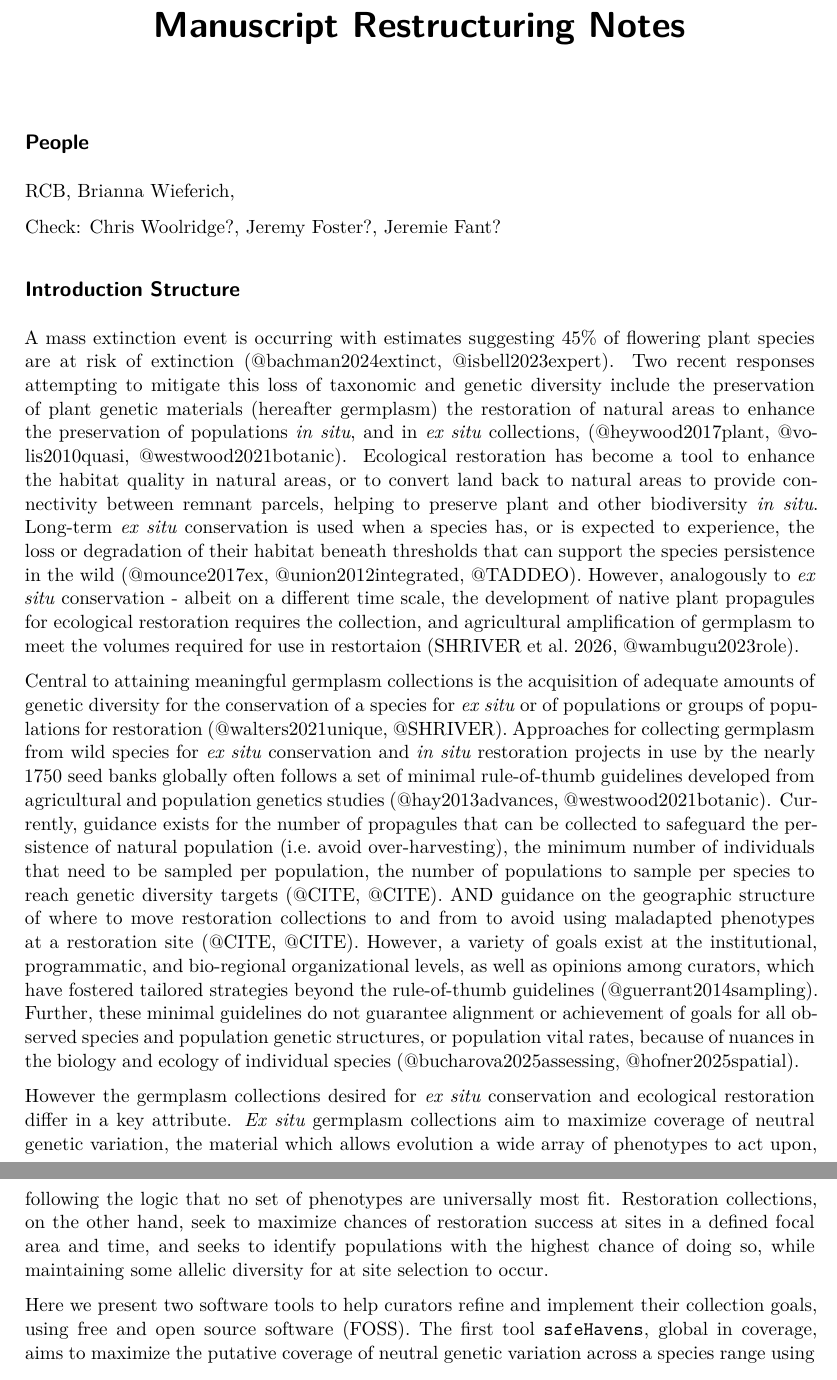
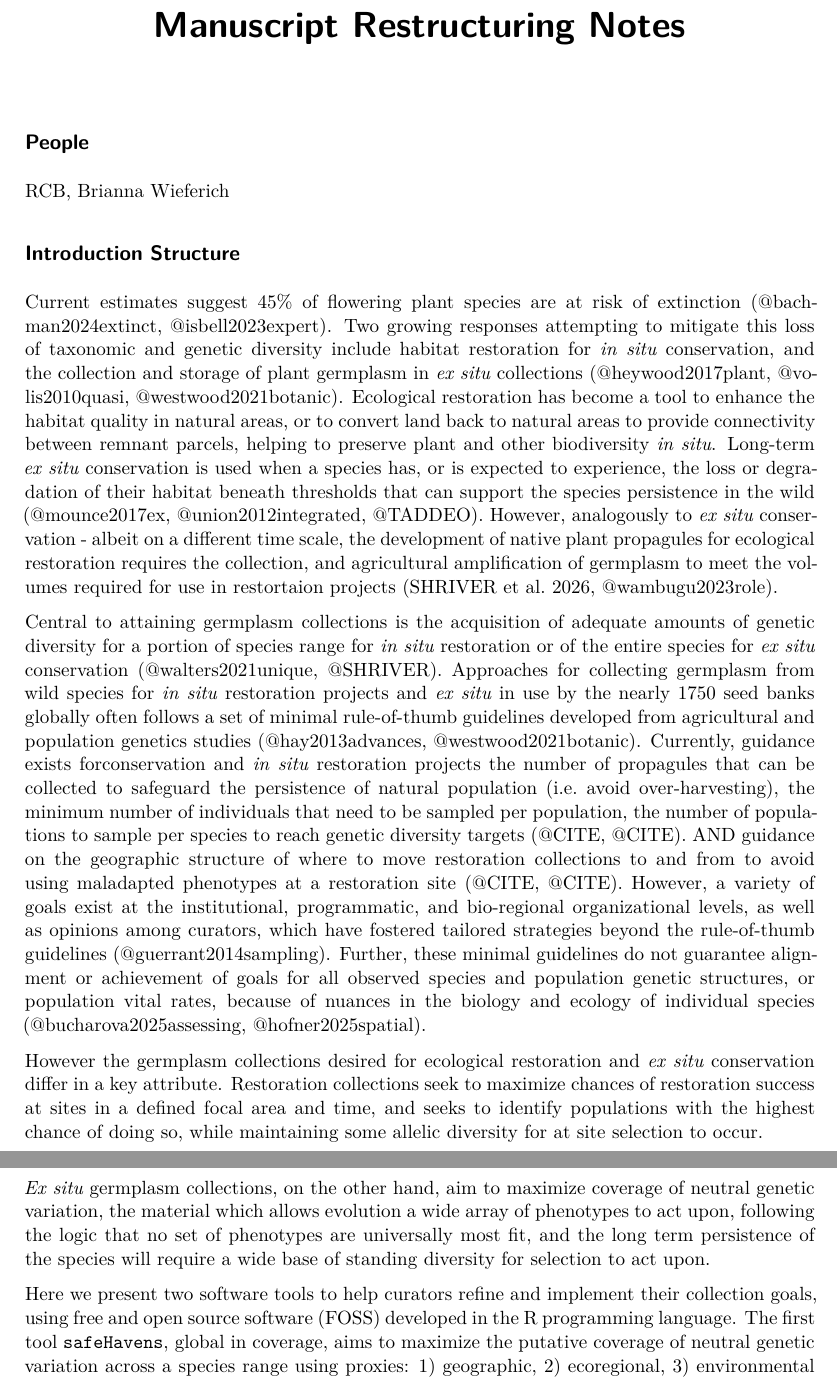
Before and after one commit to sagesteppe/GermplasmCurationTools, a Quarto document (Restructure_notes.qmd): two parts of pages 1 and 2 of 2, joined at a grey line, cut so that both start at the same text. Rendered offline with R 4.5, knitr and Pandoc in place of Quarto, then LaTeX, with nearby package versions.

Commit message:
intro structure

```diff
--- a/Restructure_notes.qmd
+++ b/Restructure_notes.qmd
@@ -6,30 +6,28 @@ editor: visual
 
 ## People
 
-RCB, Brianna Wieferich,
-
-Check: Chris Woolridge?, Jeremy Foster?, Jeremie Fant?
+RCB, Brianna Wieferich
 
 ## Introduction Structure
 
-A mass extinction event is occurring with estimates suggesting 45% of flowering plant species are at risk of extinction (@bachman2024extinct, @isbell2023expert).
-Two recent responses attempting to mitigate this loss of taxonomic and genetic diversity include the preservation of plant genetic materials (hereafter germplasm) the restoration of natural areas to enhance the preservation of populations *in situ*, and in *ex situ* collections, (@heywood2017plant, @volis2010quasi, @westwood2021botanic).
+Current estimates suggest 45% of flowering plant species are at risk of extinction (@bachman2024extinct, @isbell2023expert).
+Two growing responses attempting to mitigate this loss of taxonomic and genetic diversity include habitat restoration for *in situ* conservation, and the collection and storage of plant germplasm in *ex situ* collections (@heywood2017plant, @volis2010quasi, @westwood2021botanic).
 Ecological restoration has become a tool to enhance the habitat quality in natural areas, or to convert land back to natural areas to provide connectivity between remnant parcels, helping to preserve plant and other biodiversity *in situ*.
 Long-term *ex situ* conservation is used when a species has, or is expected to experience, the loss or degradation of their habitat beneath thresholds that can support the species persistence in the wild (@mounce2017ex, @union2012integrated, @TADDEO).
-However, analogously to *ex situ* conservation - albeit on a different time scale, the development of native plant propagules for ecological restoration requires the collection, and agricultural amplification of germplasm to meet the volumes required for use in restortaion (SHRIVER et al. 2026, @wambugu2023role).
+However, analogously to *ex situ* conservation - albeit on a different time scale, the development of native plant propagules for ecological restoration requires the collection, and agricultural amplification of germplasm to meet the volumes required for use in restortaion projects (SHRIVER et al. 2026, @wambugu2023role).
 
-Central to attaining meaningful germplasm collections is the acquisition of adequate amounts of genetic diversity for the conservation of a species for *ex situ* or of populations or groups of populations for restoration (@walters2021unique, @SHRIVER).
-Approaches for collecting germplasm from wild species for *ex situ* conservation and *in situ* restoration projects in use by the nearly 1750 seed banks globally often follows a set of minimal rule-of-thumb guidelines developed from agricultural and population genetics studies (@hay2013advances, @westwood2021botanic).
-Currently, guidance exists for the number of propagules that can be collected to safeguard the persistence of natural population (i.e. avoid over-harvesting), the minimum number of individuals that need to be sampled per population, the number of populations to sample per species to reach genetic diversity targets (@CITE, @CITE).
+Central to attaining germplasm collections is the acquisition of adequate amounts of genetic diversity for a portion of species range for *in situ* restoration or of the entire species for *ex situ*  conservation (@walters2021unique, @SHRIVER).
+Approaches for collecting germplasm from wild species for *in situ* restoration projects and *ex situ* in use by the nearly 1750 seed banks globally often follows a set of minimal rule-of-thumb guidelines developed from agricultural and population genetics studies (@hay2013advances, @westwood2021botanic).
+Currently, guidance exists forconservation and *in situ* restoration projects the number of propagules that can be collected to safeguard the persistence of natural population (i.e. avoid over-harvesting), the minimum number of individuals that need to be sampled per population, the number of populations to sample per species to reach genetic diversity targets (@CITE, @CITE).
 AND guidance on the geographic structure of where to move restoration collections to and from to avoid using maladapted phenotypes at a restoration site (@CITE, @CITE).
 However, a variety of goals exist at the institutional, programmatic, and bio-regional organizational levels, as well as opinions among curators, which have fostered tailored strategies beyond the rule-of-thumb guidelines (@guerrant2014sampling).
 Further, these minimal guidelines do not guarantee alignment or achievement of goals for all observed species and population genetic structures, or population vital rates, because of nuances in the biology and ecology of individual species (@bucharova2025assessing, @hofner2025spatial).
 
-However the germplasm collections desired for *ex situ* conservation and ecological restoration differ in a key attribute.
-*Ex situ* germplasm collections aim to maximize coverage of neutral genetic variation, the material which allows evolution a wide array of phenotypes to act upon, following the logic that no set of phenotypes are universally most fit.
-Restoration collections, on the other hand, seek to maximize chances of restoration success at sites in a defined focal area and time, and seeks to identify populations with the highest chance of doing so, while maintaining some allelic diversity for at site selection to occur.
+However the germplasm collections desired for ecological restoration and *ex situ* conservation differ in a key attribute.
+Restoration collections seek to maximize chances of restoration success at sites in a defined focal area and time, and seeks to identify populations with the highest chance of doing so, while maintaining some allelic diversity for at site selection to occur.
+*Ex situ* germplasm collections, on the other hand, aim to maximize coverage of neutral genetic variation, the material which allows evolution a wide array of phenotypes to act upon, following the logic that no set of phenotypes are universally most fit, and the long term persistence of the species will require a wide base of standing diversity for selection to act upon.
 
-Here we present two software tools to help curators refine and implement their collection goals, using free and open source software (FOSS).
+Here we present two software tools to help curators refine and implement their collection goals, using free and open source software (FOSS) developed in the R programming language.
 The first tool `safeHavens`, global in coverage, aims to maximize the putative coverage of neutral genetic variation across a species range using proxies: 1) geographic, 2) ecoregional, 3) environmental coverage of `ex situ` and restorations collections in areas lacking defined seed transfer zones, or where seed zones transfer zones may not align with the goals of restoration collections.
 The second tool, tailored to the Western United States, `eSTZwriter` assists quantitative geneticists in producing standardized spatial data products describing areas for targeted seed collection and restoration planting which may be readily used by curators.
 
```
